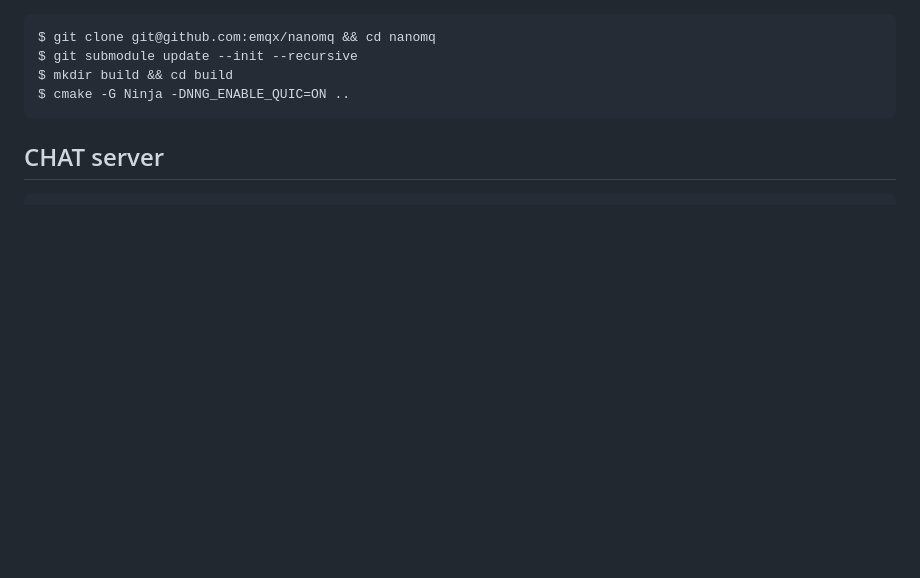
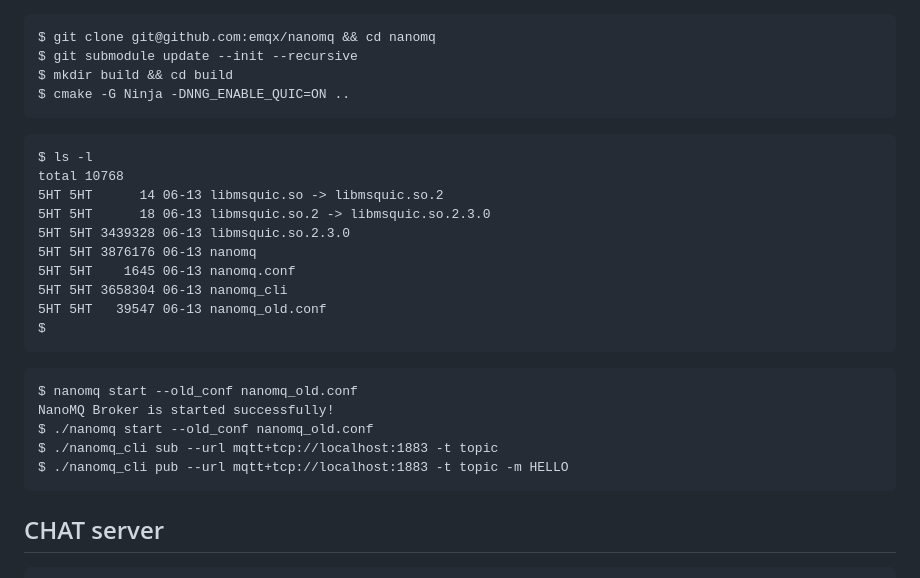
Before and after one commit to synrc/chat, a Markdown page: README.md, the part around the change. Rendered like a GitHub page; blank space fills up the shorter version.

````diff
--- a/README.md
+++ b/README.md
@@ -48,6 +48,27 @@ $ git clone git@github.com:emqx/nanomq && cd nanomq
 $ git submodule update --init --recursive
 $ mkdir build && cd build
 $ cmake -G Ninja -DNNG_ENABLE_QUIC=ON ..
+```
+
+```
+$ ls -l
+total 10768
+5HT 5HT      14 06-13 libmsquic.so -> libmsquic.so.2
+5HT 5HT      18 06-13 libmsquic.so.2 -> libmsquic.so.2.3.0
+5HT 5HT 3439328 06-13 libmsquic.so.2.3.0
+5HT 5HT 3876176 06-13 nanomq
+5HT 5HT    1645 06-13 nanomq.conf
+5HT 5HT 3658304 06-13 nanomq_cli
+5HT 5HT   39547 06-13 nanomq_old.conf
+$
+```
+
+```
+$ nanomq start --old_conf nanomq_old.conf
+NanoMQ Broker is started successfully!
+$ ./nanomq start --old_conf nanomq_old.conf
+$ ./nanomq_cli sub --url mqtt+tcp://localhost:1883 -t topic
+$ ./nanomq_cli pub --url mqtt+tcp://localhost:1883 -t topic -m HELLO
 ```
 
 CHAT server
````
